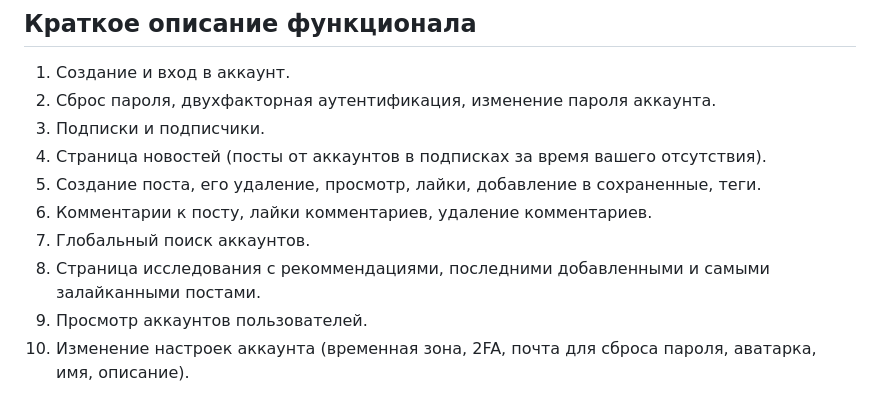
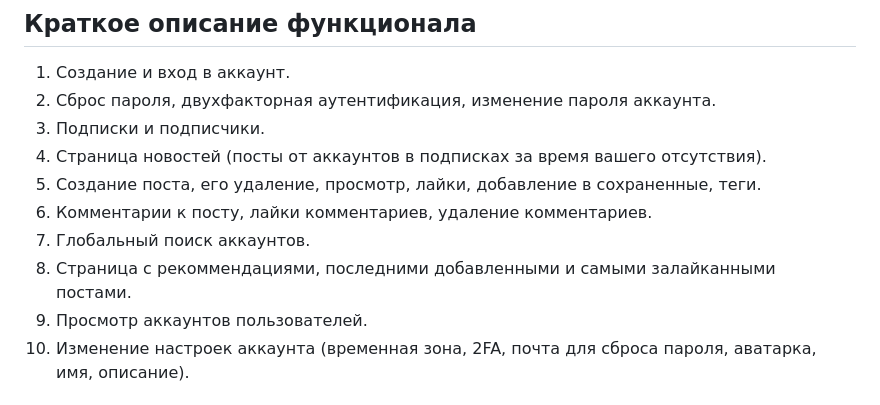
Before and after one commit to involved-entity/eXwonder-backend, a Markdown page: README.md, the part around the change. Drawn GitHub-style.

```diff
--- a/README.md
+++ b/README.md
@@ -46,7 +46,7 @@ uv run python manage.py migrate
 5. Создание поста, его удаление, просмотр, лайки, добавление в сохраненные, теги.
 6. Комментарии к посту, лайки комментариев, удаление комментариев.
 7. Глобальный поиск аккаунтов.
-8. Страница исследования с рекоммендациями, последними добавленными и самыми залайканными постами.
+8. Страница с рекоммендациями, последними добавленными и самыми залайканными постами.
 9. Просмотр аккаунтов пользователей.
 10. Изменение настроек аккаунта (временная зона, 2FA, почта для сброса пароля, аватарка, имя, описание).
 <!-- TOC --><a name="screenshots"></a>
```
